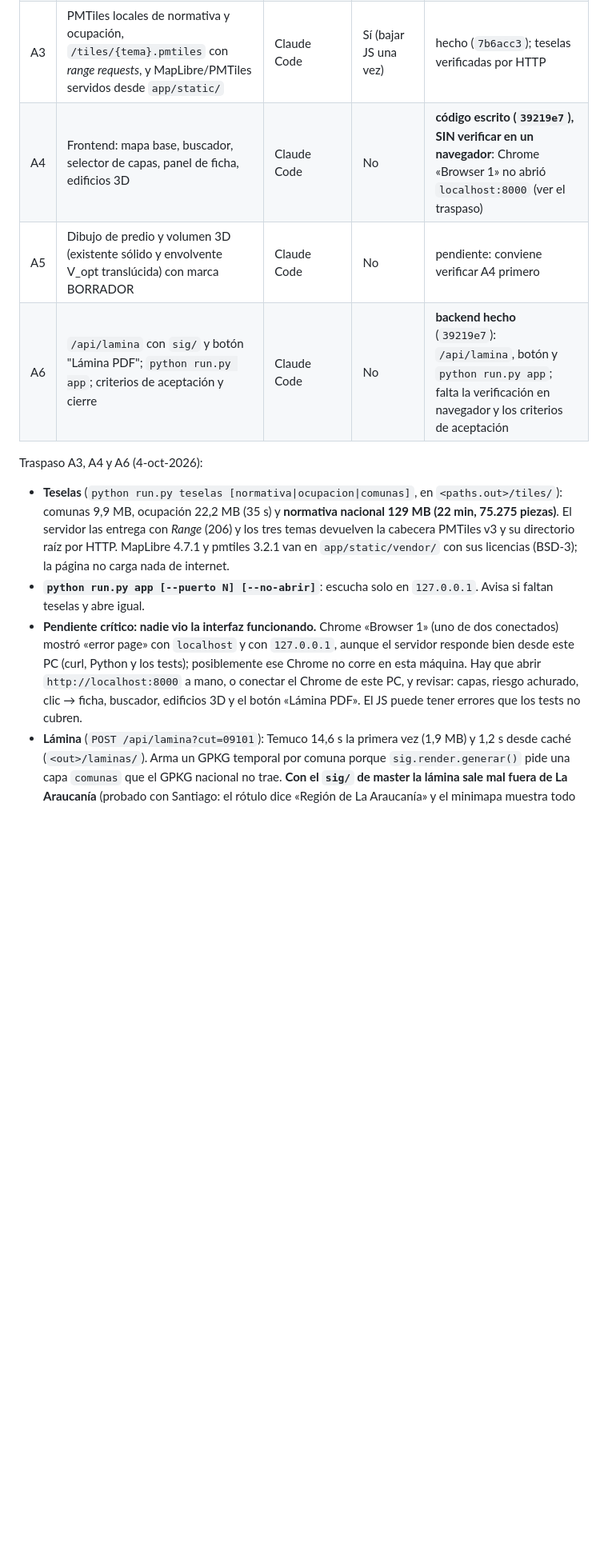
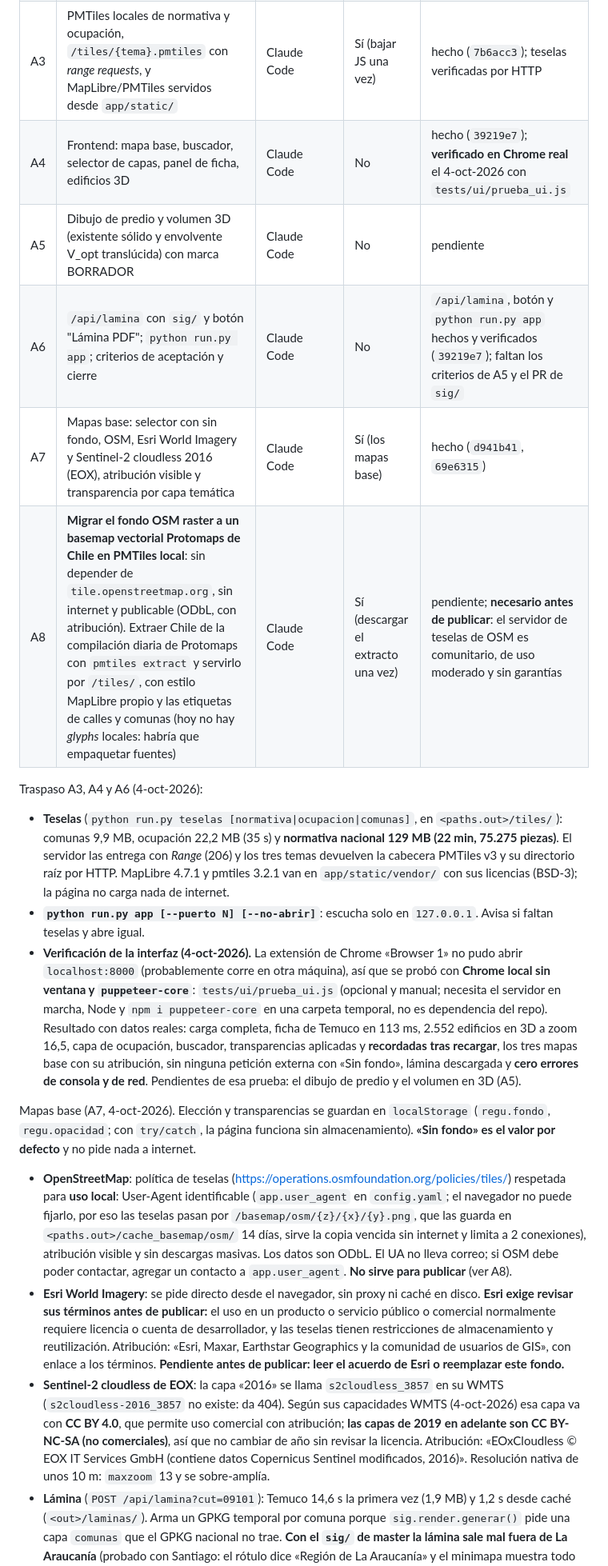
Before and after one commit to SebaGeoZ92/regu-ipt-etl, a Markdown page: CLAUDE.md, the part around the change. Shown at 80% size. Drawn GitHub-style; blank space fills up the shorter version.

Commit message:
docs: mapas base en el backlog (A7 hecho, A8 migracion a basemap vectorial Protomaps), terminos de Esri y licencias EOX/OSM
La interfaz se verifico en Chrome real con tests/ui/prueba_ui.js.

Co-Authored-By: Claude Sonnet 5.5 <noreply@anthropic.com>

```diff
--- a/CLAUDE.md
+++ b/CLAUDE.md
@@ -225,14 +225,21 @@ Aplicación local (`python run.py app`, `http://localhost:8000`): FastAPI + Duck
 | A1 | Dependencias (fastapi, uvicorn, duckdb) y esqueleto `app/`, con `/api/comunas` y `/api/ficha` (punto y polígono), más tests con GPKG sintético | Claude Code | Sí (instalar) | hecho (`40f9f6c`) |
 | A2 | `/api/edificios` (DuckDB, bbox, tope y `altura_est`) y `/api/volumen` (huella, pisos, V_max/V_opt fase 1 con norma, fuente y confianza) | Claude Code | No | hecho (`8e953b3`) |
 | A3 | PMTiles locales de normativa y ocupación, `/tiles/{tema}.pmtiles` con *range requests*, y MapLibre/PMTiles servidos desde `app/static/` | Claude Code | Sí (bajar JS una vez) | hecho (`7b6acc3`); teselas verificadas por HTTP |
-| A4 | Frontend: mapa base, buscador, selector de capas, panel de ficha, edificios 3D | Claude Code | No | **código escrito (`39219e7`), SIN verificar en un navegador**: Chrome «Browser 1» no abrió `localhost:8000` (ver el traspaso) |
-| A5 | Dibujo de predio y volumen 3D (existente sólido y envolvente V_opt translúcida) con marca BORRADOR | Claude Code | No | pendiente: conviene verificar A4 primero |
-| A6 | `/api/lamina` con `sig/` y botón "Lámina PDF"; `python run.py app`; criterios de aceptación y cierre | Claude Code | No | **backend hecho** (`39219e7`): `/api/lamina`, botón y `python run.py app`; falta la verificación en navegador y los criterios de aceptación |
+| A4 | Frontend: mapa base, buscador, selector de capas, panel de ficha, edificios 3D | Claude Code | No | hecho (`39219e7`); **verificado en Chrome real** el 4-oct-2026 con `tests/ui/prueba_ui.js` |
+| A5 | Dibujo de predio y volumen 3D (existente sólido y envolvente V_opt translúcida) con marca BORRADOR | Claude Code | No | pendiente |
+| A6 | `/api/lamina` con `sig/` y botón "Lámina PDF"; `python run.py app`; criterios de aceptación y cierre | Claude Code | No | `/api/lamina`, botón y `python run.py app` hechos y verificados (`39219e7`); faltan los criterios de A5 y el PR de `sig/` |
+| A7 | Mapas base: selector con sin fondo, OSM, Esri World Imagery y Sentinel-2 cloudless 2016 (EOX), atribución visible y transparencia por capa temática | Claude Code | Sí (los mapas base) | hecho (`d941b41`, `69e6315`) |
+| A8 | **Migrar el fondo OSM raster a un basemap vectorial Protomaps de Chile en PMTiles local**: sin depender de `tile.openstreetmap.org`, sin internet y publicable (ODbL, con atribución). Extraer Chile de la compilación diaria de Protomaps con `pmtiles extract` y servirlo por `/tiles/`, con estilo MapLibre propio y las etiquetas de calles y comunas (hoy no hay *glyphs* locales: habría que empaquetar fuentes) | Claude Code | Sí (descargar el extracto una vez) | pendiente; **necesario antes de publicar**: el servidor de teselas de OSM es comunitario, de uso moderado y sin garantías |
 
 Traspaso A3, A4 y A6 (4-oct-2026):
 - **Teselas** (`python run.py teselas [normativa|ocupacion|comunas]`, en `<paths.out>/tiles/`): comunas 9,9 MB, ocupación 22,2 MB (35 s) y **normativa nacional 129 MB (22 min, 75.275 piezas)**. El servidor las entrega con *Range* (206) y los tres temas devuelven la cabecera PMTiles v3 y su directorio raíz por HTTP. MapLibre 4.7.1 y pmtiles 3.2.1 van en `app/static/vendor/` con sus licencias (BSD-3); la página no carga nada de internet.
 - **`python run.py app [--puerto N] [--no-abrir]`**: escucha solo en `127.0.0.1`. Avisa si faltan teselas y abre igual.
-- **Pendiente crítico: nadie vio la interfaz funcionando.** Chrome «Browser 1» (uno de dos conectados) mostró «error page» con `localhost` y con `127.0.0.1`, aunque el servidor responde bien desde este PC (curl, Python y los tests); posiblemente ese Chrome no corre en esta máquina. Hay que abrir `http://localhost:8000` a mano, o conectar el Chrome de este PC, y revisar: capas, riesgo achurado, clic → ficha, buscador, edificios 3D y el botón «Lámina PDF». El JS puede tener errores que los tests no cubren.
+- **Verificación de la interfaz (4-oct-2026).** La extensión de Chrome «Browser 1» no pudo abrir `localhost:8000` (probablemente corre en otra máquina), así que se probó con **Chrome local sin ventana y `puppeteer-core`**: `tests/ui/prueba_ui.js` (opcional y manual; necesita el servidor en marcha, Node y `npm i puppeteer-core` en una carpeta temporal, no es dependencia del repo). Resultado con datos reales: carga completa, ficha de Temuco en 113 ms, 2.552 edificios en 3D a zoom 16,5, capa de ocupación, buscador, transparencias aplicadas y **recordadas tras recargar**, los tres mapas base con su atribución, sin ninguna petición externa con «Sin fondo», lámina descargada y **cero errores de consola y de red**. Pendientes de esa prueba: el dibujo de predio y el volumen en 3D (A5).
+
+Mapas base (A7, 4-oct-2026). Elección y transparencias se guardan en `localStorage` (`regu.fondo`, `regu.opacidad`; con `try/catch`, la página funciona sin almacenamiento). **«Sin fondo» es el valor por defecto** y no pide nada a internet.
+- **OpenStreetMap**: política de teselas (https://operations.osmfoundation.org/policies/tiles/) respetada para **uso local**: User-Agent identificable (`app.user_agent` en `config.yaml`; el navegador no puede fijarlo, por eso las teselas pasan por `/basemap/osm/{z}/{x}/{y}.png`, que las guarda en `<paths.out>/cache_basemap/osm/` 14 días, sirve la copia vencida sin internet y limita a 2 conexiones), atribución visible y sin descargas masivas. Los datos son ODbL. El UA no lleva correo; si OSM debe poder contactar, agregar un contacto a `app.user_agent`. **No sirve para publicar** (ver A8).
+- **Esri World Imagery**: se pide directo desde el navegador, sin proxy ni caché en disco. **Esri exige revisar sus términos antes de publicar:** el uso en un producto o servicio público o comercial normalmente requiere licencia o cuenta de desarrollador, y las teselas tienen restricciones de almacenamiento y reutilización. Atribución: «Esri, Maxar, Earthstar Geographics y la comunidad de usuarios de GIS», con enlace a los términos. **Pendiente antes de publicar: leer el acuerdo de Esri o reemplazar este fondo.**
+- **Sentinel-2 cloudless de EOX**: la capa «2016» se llama `s2cloudless_3857` en su WMTS (`s2cloudless-2016_3857` no existe: da 404). Según sus capacidades WMTS (4-oct-2026) esa capa va con **CC BY 4.0**, que permite uso comercial con atribución; **las capas de 2019 en adelante son CC BY-NC-SA (no comerciales)**, así que no cambiar de año sin revisar la licencia. Atribución: «EOxCloudless © EOX IT Services GmbH (contiene datos Copernicus Sentinel modificados, 2016)». Resolución nativa de unos 10 m: `maxzoom` 13 y se sobre-amplía.
 - **Lámina** (`POST /api/lamina?cut=09101`): Temuco 14,6 s la primera vez (1,9 MB) y 1,2 s desde caché (`<out>/laminas/`). Arma un GPKG temporal por comuna porque `sig.render.generar()` pide una capa `comunas` que el GPKG nacional no trae. **Con el `sig/` de master la lámina sale mal fuera de La Araucanía** (probado con Santiago: el rótulo dice «Región de La Araucanía» y el minimapa muestra todo Chile sin resaltar la comuna; 66 s). Ya está arreglado en la rama `codex/sig-layouts` (7 commits, unas 190 líneas en `sig/`), **pendiente de PR y de tu revisión**; no se mezcló. Mientras tanto `app.lamina_regiones` (config.yaml) limita la lámina a La Araucanía y otras regiones devuelven 409 con ese motivo; poner `todas` cuando se integre. El minimapa pide `mapa_<región>/capa_ipt.pmtiles` (`run.py mapa --region`); hoy solo existe el de La Araucanía.
 
 Traspaso A1 y A2 (`40f9f6c`, `8e953b3`): `app/` (`main.py`, `ajustes.py`, `datos.py`, `edificios.py`) y `etl/envolvente.py`. Endpoints listos: `GET /api/comunas`, `GET|POST /api/ficha`, `GET /api/edificios?bbox=&zoom=&limite=` y `POST /api/volumen`. Se crea con `crear_app(Ajustes.desde_cfg(cfg, run.ruta))`; los tests usan un GPKG y un parquet sintéticos (`_app_fixture` en `tests/test_sintetico.py`).
```
